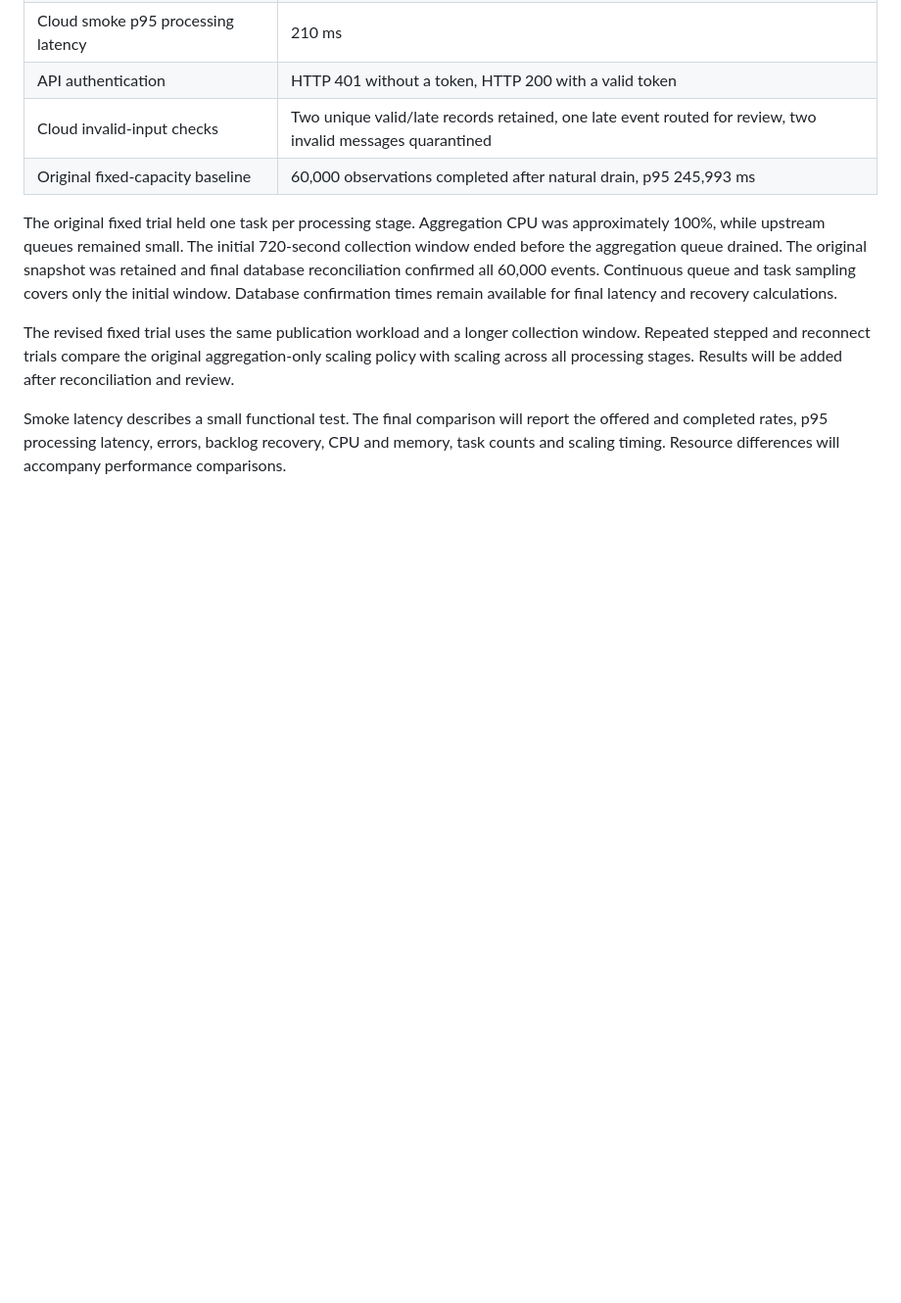
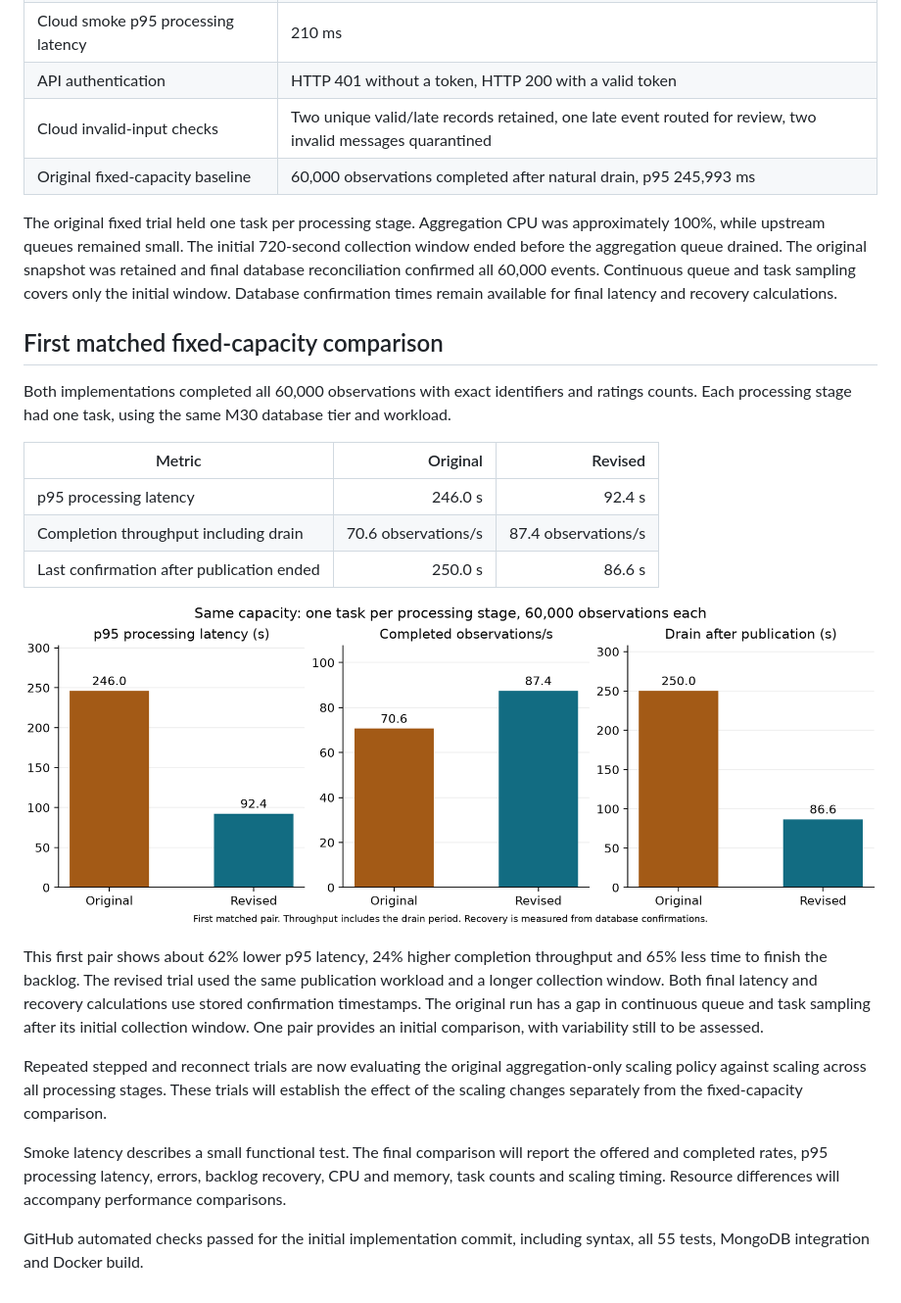
Before and after one commit to pdavidoff/sit314-bmoas, a Markdown page: docs/EVALUATION.md, the part around the change. Shown at 98% size. GitHub-like rendering; pictures changed too: docs/figures/fixed-comparison.png (added); blank space fills up the shorter version.

Commit message:
Document first matched capacity comparison [skip ci]

```diff
--- a/docs/EVALUATION.md
+++ b/docs/EVALUATION.md
@@ -15,6 +15,22 @@ Updated 4 October 2026, Australian local time. The matched cloud comparison is i
 
 The original fixed trial held one task per processing stage. Aggregation CPU was approximately 100%, while upstream queues remained small. The initial 720-second collection window ended before the aggregation queue drained. The original snapshot was retained and final database reconciliation confirmed all 60,000 events. Continuous queue and task sampling covers only the initial window. Database confirmation times remain available for final latency and recovery calculations.
 
-The revised fixed trial uses the same publication workload and a longer collection window. Repeated stepped and reconnect trials compare the original aggregation-only scaling policy with scaling across all processing stages. Results will be added after reconciliation and review.
+## First matched fixed-capacity comparison
+
+Both implementations completed all 60,000 observations with exact identifiers and ratings counts. Each processing stage had one task, using the same M30 database tier and workload.
+
+| Metric | Original | Revised |
+|---|---:|---:|
+| p95 processing latency | 246.0 s | 92.4 s |
+| Completion throughput including drain | 70.6 observations/s | 87.4 observations/s |
+| Last confirmation after publication ended | 250.0 s | 86.6 s |
+
+![First matched fixed-capacity comparison](figures/fixed-comparison.png)
+
+This first pair shows about 62% lower p95 latency, 24% higher completion throughput and 65% less time to finish the backlog. The revised trial used the same publication workload and a longer collection window. Both final latency and recovery calculations use stored confirmation timestamps. The original run has a gap in continuous queue and task sampling after its initial collection window. One pair provides an initial comparison, with variability still to be assessed.
+
+Repeated stepped and reconnect trials are now evaluating the original aggregation-only scaling policy against scaling across all processing stages. These trials will establish the effect of the scaling changes separately from the fixed-capacity comparison.
 
 Smoke latency describes a small functional test. The final comparison will report the offered and completed rates, p95 processing latency, errors, backlog recovery, CPU and memory, task counts and scaling timing. Resource differences will accompany performance comparisons.
+
+GitHub automated checks passed for the initial implementation commit, including syntax, all 55 tests, MongoDB integration and Docker build.
```
